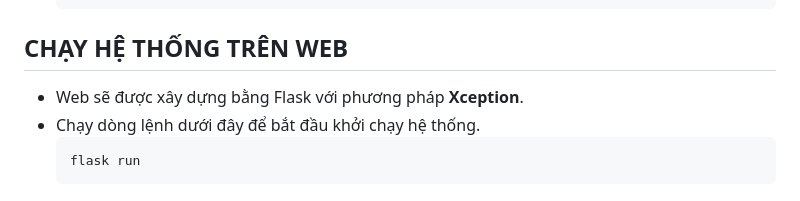
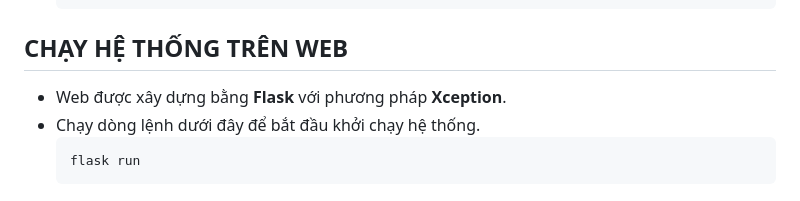
Before and after one commit to pahopu/CS336_ImageSearch_Project2, a Markdown page: README.md, the part around the change. Rendered like a GitHub page.

````diff
--- a/README.md
+++ b/README.md
@@ -170,7 +170,7 @@ Trước hết, chúng ta phải điền [form](https://docs.google.com/forms/d/
   ```
 
 ## CHẠY HỆ THỐNG TRÊN WEB
-* Web sẽ được xây dựng bằng Flask với phương pháp **Xception**.
+* Web được xây dựng bằng **Flask** với phương pháp **Xception**.
 * Chạy dòng lệnh dưới đây để bắt đầu khởi chạy hệ thống.
   ```bash
   flask run
````
